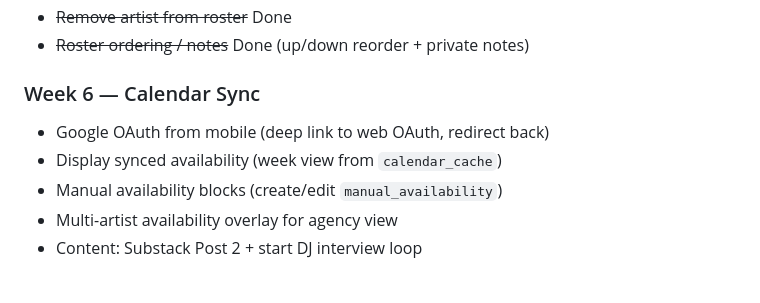
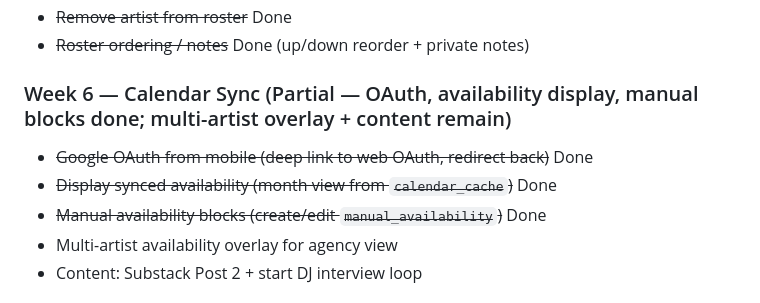
Before and after one commit to toolnyc/clubstack, a Markdown page: docs/mvp-roadmap.md, the part around the change. Rendered like a GitHub page.

Commit message:
chore: session close — update roadmap and conventions
Co-Authored-By: Claude Opus 4.6 (1M context) <noreply@anthropic.com>

```diff
--- a/docs/mvp-roadmap.md
+++ b/docs/mvp-roadmap.md
@@ -69,11 +69,11 @@
 - ~~Remove artist from roster~~ Done
 - ~~Roster ordering / notes~~ Done (up/down reorder + private notes)
 
-### Week 6 — Calendar Sync
+### Week 6 — Calendar Sync (Partial — OAuth, availability display, manual blocks done; multi-artist overlay + content remain)
 
-- Google OAuth from mobile (deep link to web OAuth, redirect back)
-- Display synced availability (week view from `calendar_cache`)
-- Manual availability blocks (create/edit `manual_availability`)
+- ~~Google OAuth from mobile (deep link to web OAuth, redirect back)~~ Done
+- ~~Display synced availability (month view from `calendar_cache`)~~ Done
+- ~~Manual availability blocks (create/edit `manual_availability`)~~ Done
 - Multi-artist availability overlay for agency view
 - Content: Substack Post 2 + start DJ interview loop
 
```
